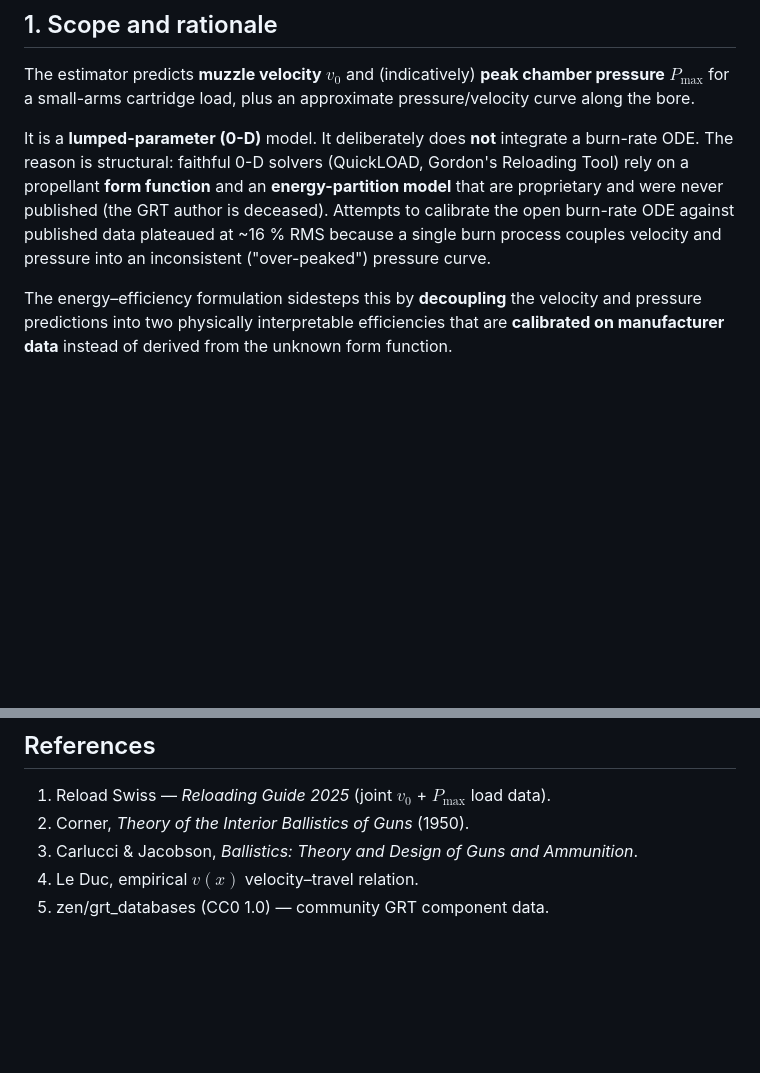
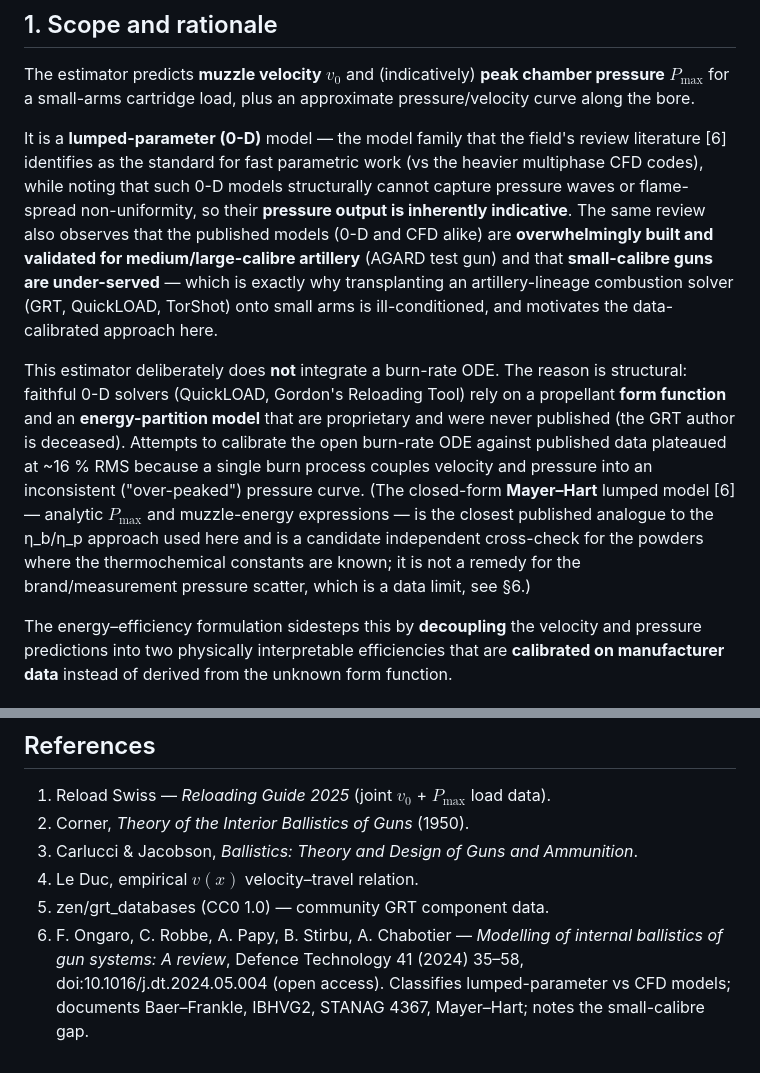
Before and after one commit to fbastin/tireur_reloaded, a Markdown page: docs/MODEL.md, 2 parts joined by grey strips. Drawn GitHub-style; blank space fills up the shorter version.

Commit message:
docs(model): situer le modèle dans la revue Ongaro 2024 (0D vs CFD, trou petit calibre)
Cite la revue de référence (Defence Technology 41, 2024) en §1 : valide le choix
lumped-parameter pour un outil rapide, rappelle que les modèles 0D ne capturent
pas ondes de pression/flame-spread (→ pression intrinsèquement indicative), et
relève le « trou » des petits calibres qui explique pourquoi un solveur hérité de
l'artillerie (GRT/QuickLOAD/TorShot) est mal conditionné ici. Note Mayer-Hart
(formules fermées) comme analogue publié le plus proche et cross-check candidat.
Référence [6] ajoutée.

Co-Authored-By: Claude Opus 4.8 <noreply@anthropic.com>

```diff
--- a/docs/MODEL.md
+++ b/docs/MODEL.md
@@ -12,13 +12,27 @@ The estimator predicts **muzzle velocity** $v_0$ and (indicatively) **peak chamb
 pressure** $P_\max$ for a small-arms cartridge load, plus an approximate
 pressure/velocity curve along the bore.
 
-It is a **lumped-parameter (0-D)** model. It deliberately does **not** integrate a
-burn-rate ODE. The reason is structural: faithful 0-D solvers (QuickLOAD, Gordon's
-Reloading Tool) rely on a propellant **form function** and an **energy-partition
-model** that are proprietary and were never published (the GRT author is deceased).
-Attempts to calibrate the open burn-rate ODE against published data plateaued at
-~16 % RMS because a single burn process couples velocity and pressure into an
-inconsistent ("over-peaked") pressure curve.
+It is a **lumped-parameter (0-D)** model — the model family that the field's review
+literature [6] identifies as the standard for fast parametric work (vs the heavier
+multiphase CFD codes), while noting that such 0-D models structurally cannot capture
+pressure waves or flame-spread non-uniformity, so their **pressure output is inherently
+indicative**. The same review also observes that the published models (0-D and CFD
+alike) are **overwhelmingly built and validated for medium/large-calibre artillery**
+(AGARD test gun) and that **small-calibre guns are under-served** — which is exactly why
+transplanting an artillery-lineage combustion solver (GRT, QuickLOAD, TorShot) onto
+small arms is ill-conditioned, and motivates the data-calibrated approach here.
+
+This estimator deliberately does **not** integrate a burn-rate ODE. The reason is
+structural: faithful 0-D solvers (QuickLOAD, Gordon's Reloading Tool) rely on a
+propellant **form function** and an **energy-partition model** that are proprietary and
+were never published (the GRT author is deceased). Attempts to calibrate the open
+burn-rate ODE against published data plateaued at ~16 % RMS because a single burn
+process couples velocity and pressure into an inconsistent ("over-peaked") pressure
+curve. (The closed-form **Mayer–Hart** lumped model [6] — analytic $P_\max$ and
+muzzle-energy expressions — is the closest published analogue to the η_b/η_p approach
+used here and is a candidate independent cross-check for the powders where the
+thermochemical constants are known; it is not a remedy for the brand/measurement
+pressure scatter, which is a data limit, see §6.)
 
 The energy–efficiency formulation sidesteps this by **decoupling** the velocity and
 pressure predictions into two physically interpretable efficiencies that are
@@ -310,3 +324,8 @@ is therefore treated as irreducible at the global cold-start level; the lever fo
 3. Carlucci & Jacobson, *Ballistics: Theory and Design of Guns and Ammunition*.
 4. Le Duc, empirical $v(x)$ velocity–travel relation.
 5. zen/grt_databases (CC0 1.0) — community GRT component data.
+6. F. Ongaro, C. Robbe, A. Papy, B. Stirbu, A. Chabotier — *Modelling of internal
+   ballistics of gun systems: A review*, Defence Technology 41 (2024) 35–58,
+   doi:10.1016/j.dt.2024.05.004 (open access). Classifies lumped-parameter vs CFD
+   models; documents Baer–Frankle, IBHVG2, STANAG 4367, Mayer–Hart; notes the
+   small-calibre gap.
```
